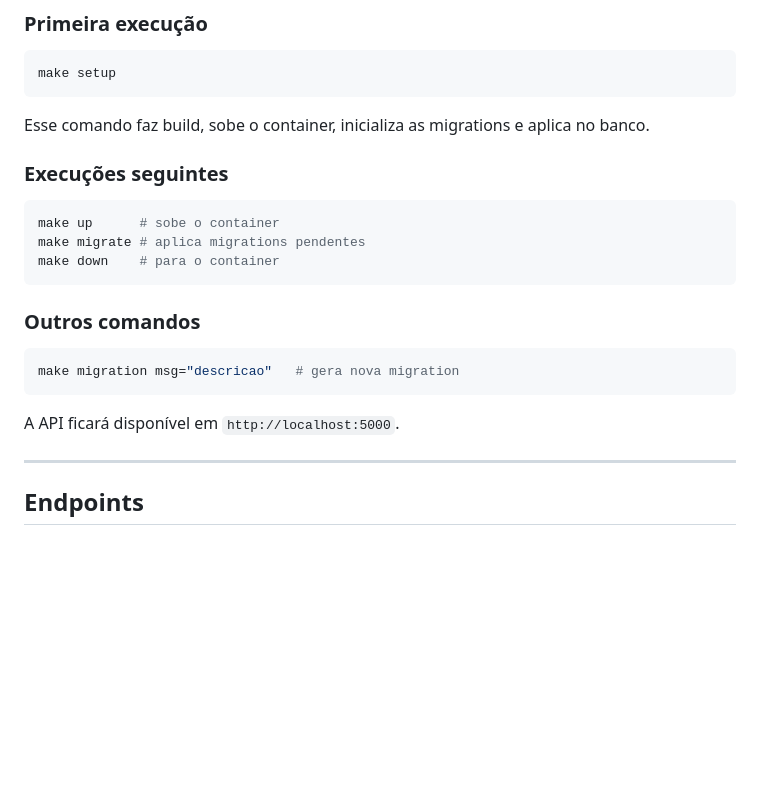
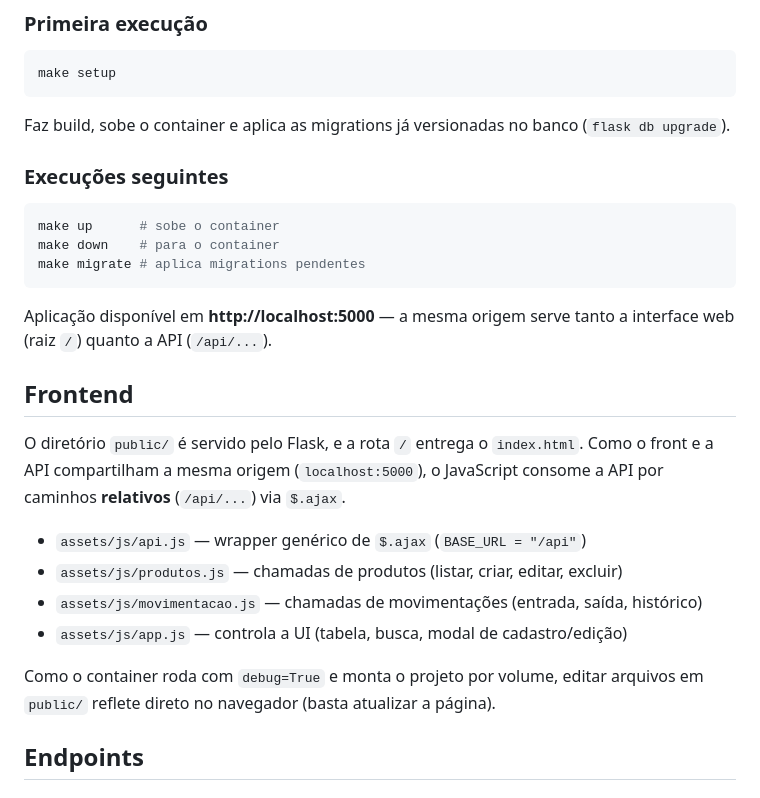
Before and after one commit to Arthuz2/estoque-univc, a Markdown page: README.md, the part around one of its changes. GitHub-like rendering; blank space fills up the shorter version.

````diff
--- a/README.md
+++ b/README.md
@@ -19,25 +54,28 @@
 make setup
 ```
 
-Esse comando faz build, sobe o container, inicializa as migrations e aplica no banco.
+Faz build, sobe o container e aplica as migrations já versionadas no banco (`flask db upgrade`).
 
 ### Execuções seguintes
 
 ```bash
 make up      # sobe o container
+make down    # para o container
 make migrate # aplica migrations pendentes
-make down    # para o container
 ```
 
-### Outros comandos
+Aplicação disponível em **http://localhost:5000** — a mesma origem serve tanto a interface web (raiz `/`) quanto a API (`/api/...`).
 
-```bash
-make migration msg="descricao"   # gera nova migration
-```
+## Frontend
 
-A API ficará disponível em `http://localhost:5000`.
+O diretório `public/` é servido pelo Flask, e a rota `/` entrega o `index.html`. Como o front e a API compartilham a mesma origem (`localhost:5000`), o JavaScript consome a API por caminhos **relativos** (`/api/...`) via `$.ajax`.
 
----
+- `assets/js/api.js` — wrapper genérico de `$.ajax` (`BASE_URL = "/api"`)
+- `assets/js/produtos.js` — chamadas de produtos (listar, criar, editar, excluir)
+- `assets/js/movimentacao.js` — chamadas de movimentações (entrada, saída, histórico)
+- `assets/js/app.js` — controla a UI (tabela, busca, modal de cadastro/edição)
+
+Como o container roda com `debug=True` e monta o projeto por volume, editar arquivos em `public/` reflete direto no navegador (basta atualizar a página).
 
 ## Endpoints
 
````
Also changed, not shown: other parts of README.md (+38 -7 lines).
